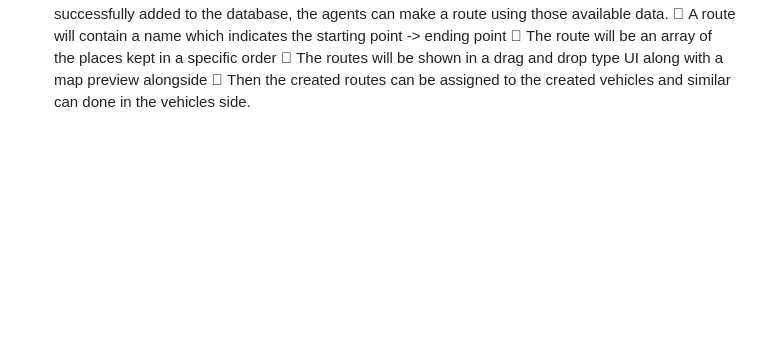
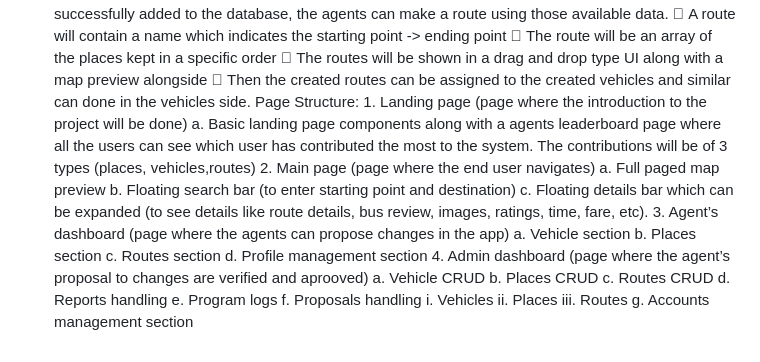
Before and after one commit to zenithkandel/ccrc_hackathon_26, a Markdown page: vision.md, the part around the change. Rendered like a GitHub page; blank space fills up the shorter version.

Commit message:
Add page structure and agent dashboard features to vision.md for improved user navigation and data management

```diff
--- a/vision.md
+++ b/vision.md
@@ -8,3 +8,4 @@ I have imagined sawari as a user guiding app which guides us people around the c
    a. Calculate the route length of the bus b. Calculate the number of buses c. And as per the number of buses and the route length, calculate the bus frequency and display “a bus should come every 3 minutes in the station” 5. Proper rating, review, complaining, suggestion feature 6. Smart Emergency alerts issued by the administration: a. If due to any emergencies such as strikes or anything, if the route is disturbed then the admin can label it as disturbance felt and then the app will reroute 7. Community driven app: a. Users can suggest missing stops, wrong calculations, wrong routes, etc b. Agents leaderboard to motivate the users to contribute 8. Carbon emission calculation: a. Show in the app that if you use a routeao or other ride sharing app you do this much kg of carbon emissions and if you use public transport, you use this much kg of carbon emissions and you save the planet
    Data Collection Methodology - Sawari will be using agents are the main source of data collection. - Volunteers who will be referred to as “agents” will be collecting the data by travelling around the valley and then will be feeding it to our data servers and using it as the main dataset. - Every agents will be given an app which will have the following features: o Map places:  The agents can go to the places where the buses stop  They can then click a button in their app which will log their exact GPS coordinates at that time instance and they can label that place as the places name.  When the places name is labelled, the app will show similar entries which are already in the app and ask the agent to re check if the place they are trying to add already exists or not.  If two places have same name then they will be labelled by a following number. For example if I am going from north to south, the buses stop in one place by saying “charkapath wari” and another place by bname of “charkapath pari” which is totally direction based which changes depending on which direction you are going. Thus we label it as charkapath 1, charkapath 2, charkapath 3, charkapath 4, etc…  Every place can have a short description about 10 words. For example charkapath 1: near US embassy, charkapath 2: near hotel Shambhala, charkapath 3: near maharajgung bhatbhateni, charkapath 4: near Chirayu hospital.  This is how our app will have the index of all the bus stops in the valley.
    o Vehicle registration:  Agents can click a photo of the vehicle and then type its name to create an entry  Then they can write a description about the vehicle  They can mention precautions while riding that vehicle like (many accidents due to overspeeding)  Starts service at: time (6am)  Ends service at: time (7pm)  Then the app will check if a vehicle similar to that name already exists in the database and then prevent duplicate data. o Route mapping:  After the vehicles and places are successfully added to the database, the agents can make a route using those available data.  A route will contain a name which indicates the starting point -> ending point  The route will be an array of the places kept in a specific order  The routes will be shown in a drag and drop type UI along with a map preview alongside  Then the created routes can be assigned to the created vehicles and similar can done in the vehicles side.
+   Page Structure: 1. Landing page (page where the introduction to the project will be done) a. Basic landing page components along with a agents leaderboard page where all the users can see which user has contributed the most to the system. The contributions will be of 3 types (places, vehicles,routes) 2. Main page (page where the end user navigates) a. Full paged map preview b. Floating search bar (to enter starting point and destination) c. Floating details bar which can be expanded (to see details like route details, bus review, images, ratings, time, fare, etc). 3. Agent’s dashboard (page where the agents can propose changes in the app) a. Vehicle section b. Places section c. Routes section d. Profile management section 4. Admin dashboard (page where the agent’s proposal to changes are verified and aprooved) a. Vehicle CRUD b. Places CRUD c. Routes CRUD d. Reports handling e. Program logs f. Proposals handling i. Vehicles ii. Places iii. Routes g. Accounts management section
```
